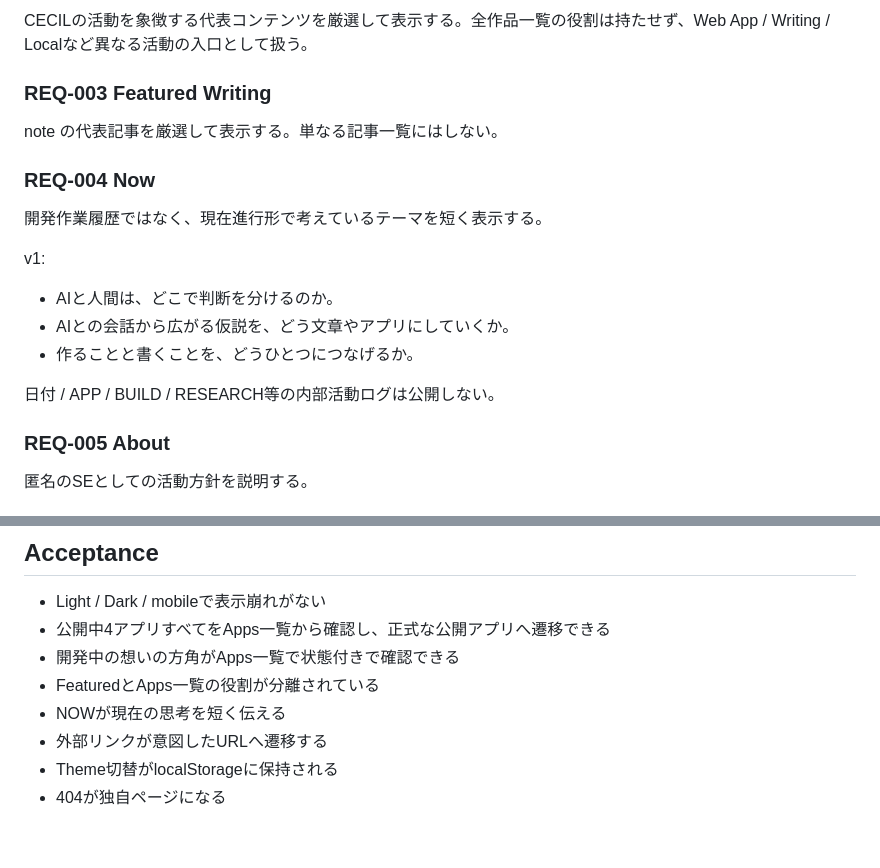
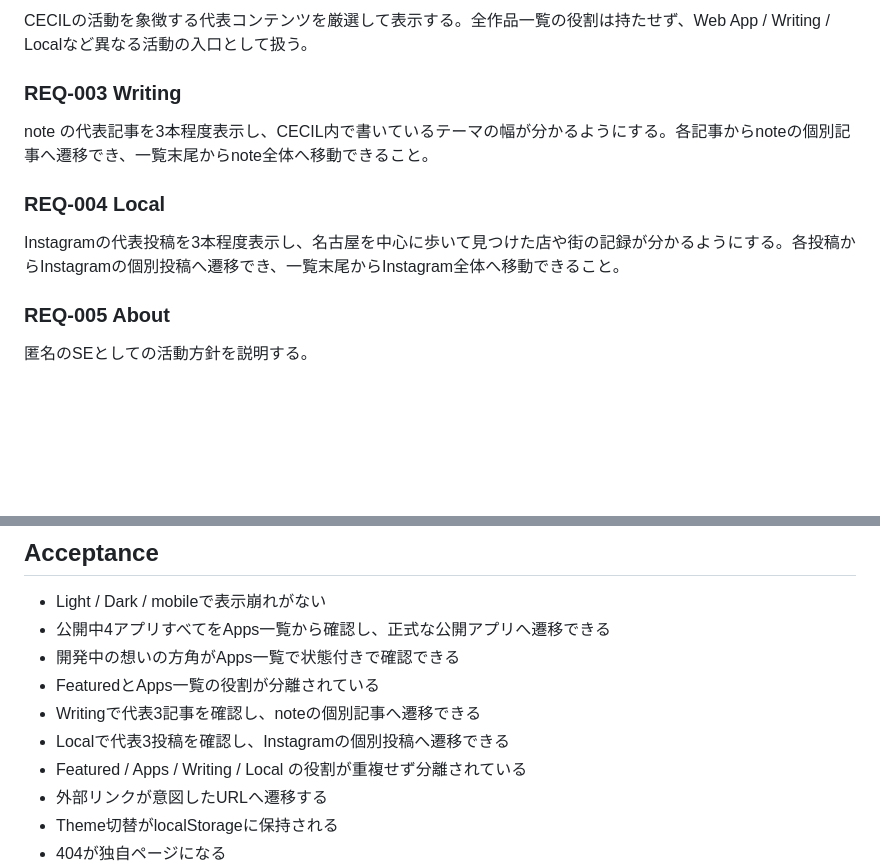
Before and after one commit to ha-rookie/cecil-hub, a Markdown page: docs/01_REQUIREMENTS.md, 2 parts joined by grey strips. GitHub-like rendering; blank space fills up the shorter version.

Commit message:
Align requirements with content-led portal structure

```diff
--- a/docs/01_REQUIREMENTS.md
+++ b/docs/01_REQUIREMENTS.md
@@ -8,18 +8,11 @@ Cecil の立ち位置と主要導線を10秒程度で理解できるHeroを表
 ### REQ-002 Featured
 CECILの活動を象徴する代表コンテンツを厳選して表示する。全作品一覧の役割は持たせず、Web App / Writing / Localなど異なる活動の入口として扱う。
 
-### REQ-003 Featured Writing
-note の代表記事を厳選して表示する。単なる記事一覧にはしない。
+### REQ-003 Writing
+note の代表記事を3本程度表示し、CECIL内で書いているテーマの幅が分かるようにする。各記事からnoteの個別記事へ遷移でき、一覧末尾からnote全体へ移動できること。
 
-### REQ-004 Now
-開発作業履歴ではなく、現在進行形で考えているテーマを短く表示する。
-
-v1:
-- AIと人間は、どこで判断を分けるのか。
-- AIとの会話から広がる仮説を、どう文章やアプリにしていくか。
-- 作ることと書くことを、どうひとつにつなげるか。
-
-日付 / APP / BUILD / RESEARCH等の内部活動ログは公開しない。
+### REQ-004 Local
+Instagramの代表投稿を3本程度表示し、名古屋を中心に歩いて見つけた店や街の記録が分かるようにする。各投稿からInstagramの個別投稿へ遷移でき、一覧末尾からInstagram全体へ移動できること。
 
 ### REQ-005 About
 匿名のSEとしての活動方針を説明する。
@@ -80,7 +73,9 @@ v1はコンテンツ量が小さいため静的ファイルを正本とする。
 - 公開中4アプリすべてをApps一覧から確認し、正式な公開アプリへ遷移できる
 - 開発中の想いの方角がApps一覧で状態付きで確認できる
 - FeaturedとApps一覧の役割が分離されている
-- NOWが現在の思考を短く伝える
+- Writingで代表3記事を確認し、noteの個別記事へ遷移できる
+- Localで代表3投稿を確認し、Instagramの個別投稿へ遷移できる
+- Featured / Apps / Writing / Local の役割が重複せず分離されている
 - 外部リンクが意図したURLへ遷移する
 - Theme切替がlocalStorageに保持される
 - 404が独自ページになる
```
